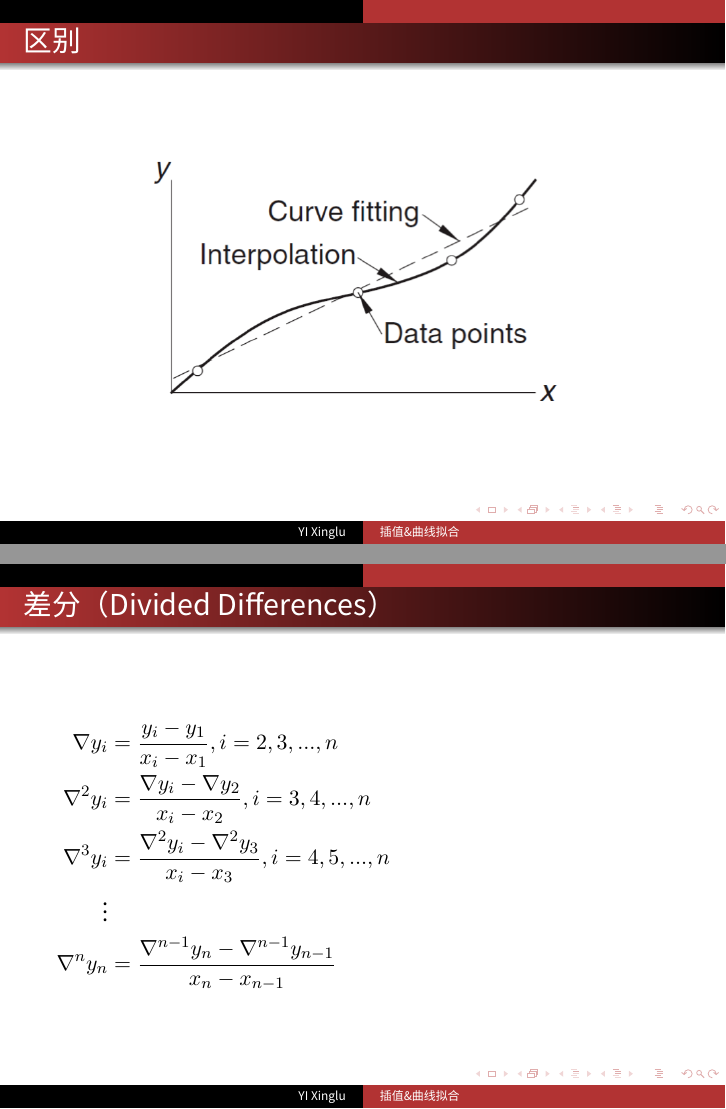
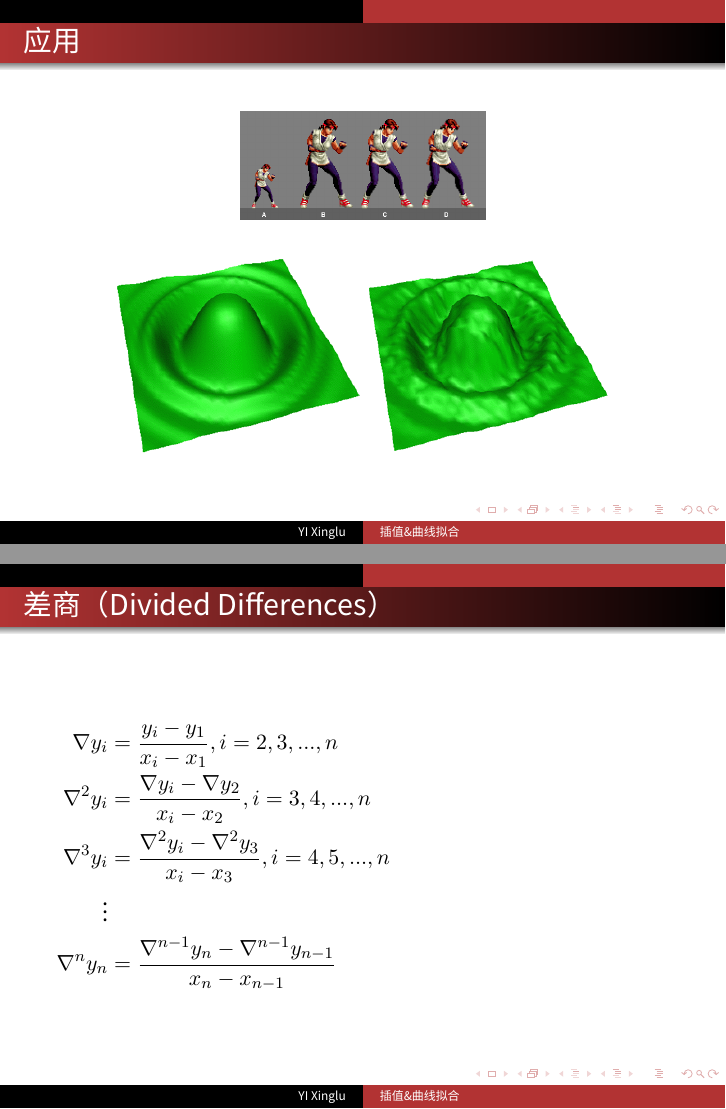
Before and after one commit to yixinglu/presentation, LaTeX slides (interpolation-fitting/interpolation-fitting.tex): pages 2 and 11 of 25 before the commit and pages 2 and 12 of 26 after it, joined at a grey line. Compiled offline with XeLaTeX; a missing font is replaced by an installed copy or a similar font.

Commit message:
new content added

```diff
--- a/interpolation-fitting/interpolation-fitting.tex
+++ b/interpolation-fitting/interpolation-fitting.tex
@@ -33,6 +33,18 @@
 \author{YI Xinglu}
 \date{\today}
 \frame{\titlepage}
+%---------------------
+\begin{frame}
+\frametitle{应用}
+\begin{figure}
+%\centering
+	\includegraphics[width=.4\linewidth]{quanhuang.png}
+\end{figure}
+\begin{figure}
+	\includegraphics[width=.4\linewidth]{weightinterp2.png}
+	\includegraphics[width=.4\linewidth]{weightinterp6.png}
+\end{figure}
+\end{frame}
 %---------------------
 \begin{frame}
 \frametitle{区别}
@@ -169,7 +181,7 @@ $f$即为给定点列的插值函数.
 %---------------------
 
 \begin{frame}
-\frametitle{差分（Divided Differences）}
+\frametitle{差商（Divided Differences）}
 
 \begin{flalign*}
 	\nabla y_i&=\frac{y_i-y_1}{x_i-x_1}, i=2,3,...,n &\\
```
Also changed, not shown: interpolation-fitting/images/quanhuang.png (added), interpolation-fitting/images/weightinterp2.png (added), interpolation-fitting/images/weightinterp6.png (added).
